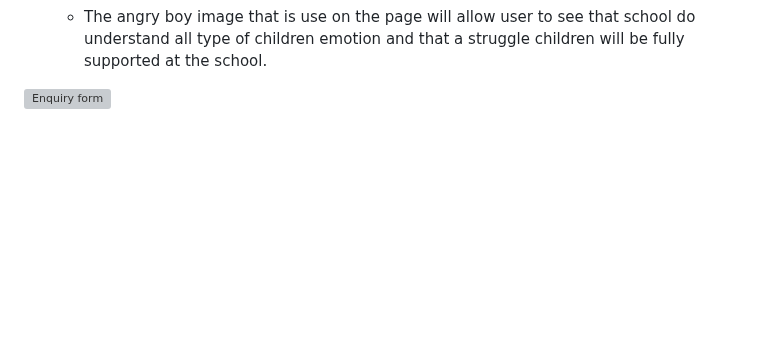
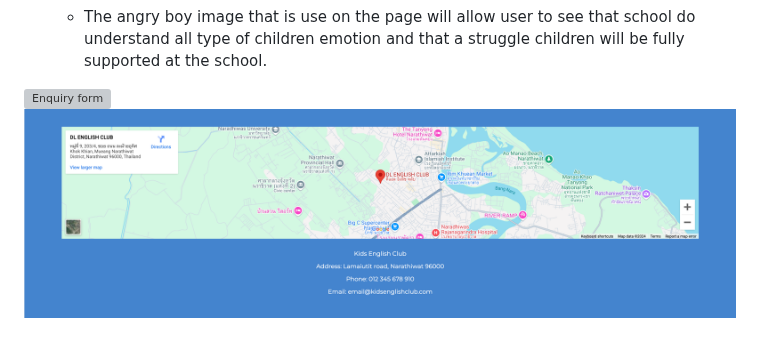
Before and after one commit to Whon1980-DL/kids-english-club, a Markdown page: README.md, the part around the change. Drawn GitHub-style; blank space fills up the shorter version; grey boxes are pictures that could not be loaded.

Commit message:
Add map and address image to README.md file

```diff
--- a/README.md
+++ b/README.md
@@ -146,3 +146,4 @@ The clear navigation of the website will contribute to an enjoyable experience w
     * The angry boy image that is use on the page will allow user to see that school do understand all type of children emotion and that a struggle children will be fully supported at the school.
 
 ![Enquiry form](/assets/images/readme/enquiry-form-image.png)
+![Map and Address](assets/images/readme/map-address-image.png)
```
